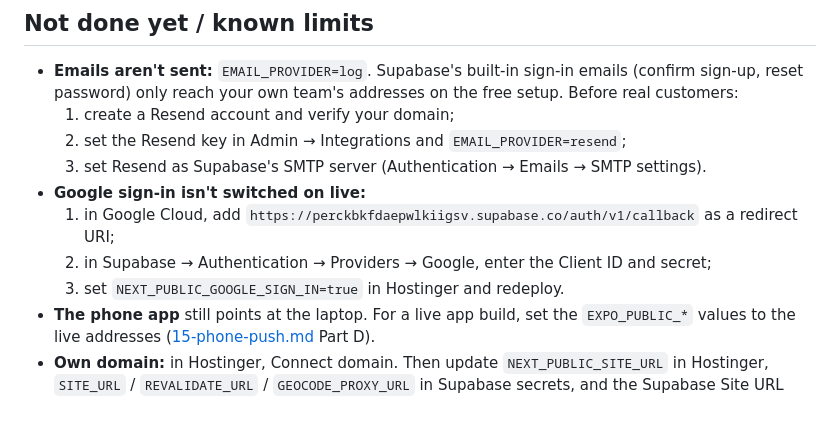
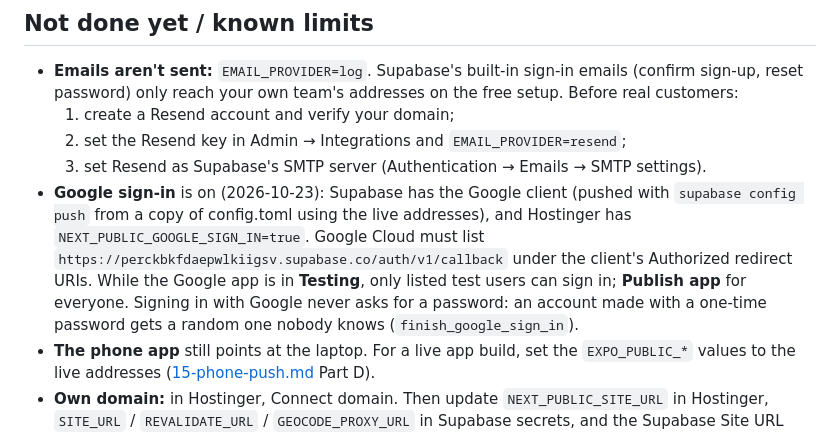
Before and after one commit to JayJadhav88/Find-Your-Home, a Markdown page: docs/16-going-live.md, the part around the change. Rendered like a GitHub page.

Commit message:
Docs: Google sign-in is on for the live site
Co-Authored-By: Claude Opus 5.5 <noreply@anthropic.com>

```diff
--- a/docs/16-going-live.md
+++ b/docs/16-going-live.md
@@ -48,10 +48,7 @@ Commit and `git push` to `main`; Hostinger rebuilds (about 3 minutes). For datab
   1. create a Resend account and verify your domain;
   2. set the Resend key in Admin → Integrations and `EMAIL_PROVIDER=resend`;
   3. set Resend as Supabase's SMTP server (Authentication → Emails → SMTP settings).
-- **Google sign-in isn't switched on live:**
-  1. in Google Cloud, add `https://perckbkfdaepwlkiigsv.supabase.co/auth/v1/callback` as a redirect URI;
-  2. in Supabase → Authentication → Providers → Google, enter the Client ID and secret;
-  3. set `NEXT_PUBLIC_GOOGLE_SIGN_IN=true` in Hostinger and redeploy.
+- **Google sign-in** is on (2026-10-23): Supabase has the Google client (pushed with `supabase config push` from a copy of config.toml using the live addresses), and Hostinger has `NEXT_PUBLIC_GOOGLE_SIGN_IN=true`. Google Cloud must list `https://perckbkfdaepwlkiigsv.supabase.co/auth/v1/callback` under the client's Authorized redirect URIs. While the Google app is in **Testing**, only listed test users can sign in; **Publish app** for everyone. Signing in with Google never asks for a password: an account made with a one-time password gets a random one nobody knows (`finish_google_sign_in`).
 - **The phone app** still points at the laptop. For a live app build, set the `EXPO_PUBLIC_*` values to the live addresses ([15-phone-push.md](15-phone-push.md) Part D).
 - **Own domain:** in Hostinger, Connect domain. Then update `NEXT_PUBLIC_SITE_URL` in Hostinger, `SITE_URL` / `REVALIDATE_URL` / `GEOCODE_PROXY_URL` in Supabase secrets, and the Supabase Site URL and redirect URLs. Redeploy.
 - **Free Supabase plan:** the project pauses after 7 days without activity and has no backups. Upgrade to Pro before launch.
```
